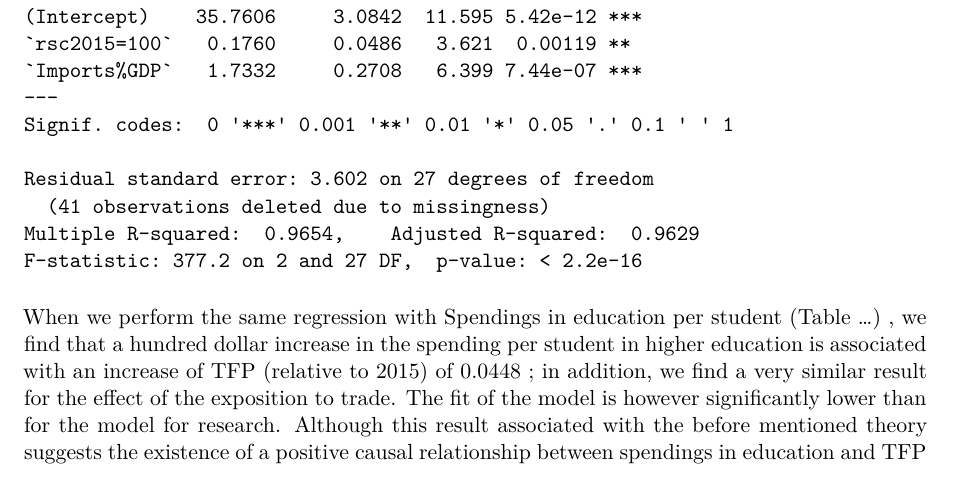
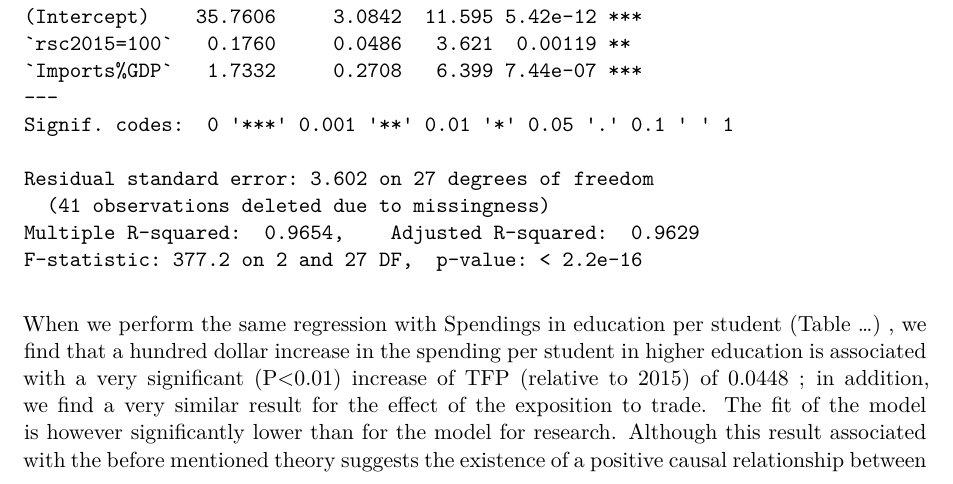
Before and after one commit to gabrielepiantoni/DM-15, a Quarto document (DM-15-FinalPhase.qmd): part of page 13 of 13 before the commit and part of page 13 of 14 after it, cut so that both start at the same text. Rendered offline with R 4.5, knitr and Pandoc in place of Quarto, then LaTeX, with nearby package versions; some code elsewhere in the file could not run offline.

Commit message:
adding pvalue in the last text

```diff
--- a/DM-15-FinalPhase.qmd
+++ b/DM-15-FinalPhase.qmd
@@ -1276,5 +1276,5 @@ summary(lm(formula =`2015=100`~`rsc2015=100`+ `Imports%GDP`, data=REGRESS1))
 
 
 
-When we perform the same regression with Spendings in education per student (Table …) , we find that a hundred dollar increase in the spending per student in higher education is associated with an increase of TFP (relative to 2015) of 0.0448 ; in addition, we find a very similar result for the effect of the exposition to trade. The fit of the model is however significantly lower than for the model for research.
+When we perform the same regression with Spendings in education per student (Table …) , we find that a hundred dollar increase in the spending per student in higher education is associated with a very significant (P<0.01) increase of TFP (relative to 2015) of 0.0448 ; in addition, we find a very similar result for the effect of the exposition to trade. The fit of the model is however significantly lower than for the model for research.
 Although this result associated with the before mentioned theory suggests the existence of a positive causal relationship between spendings in education and TFP level, we encounter the same problem of low variation in our subset of developed countries.
```
